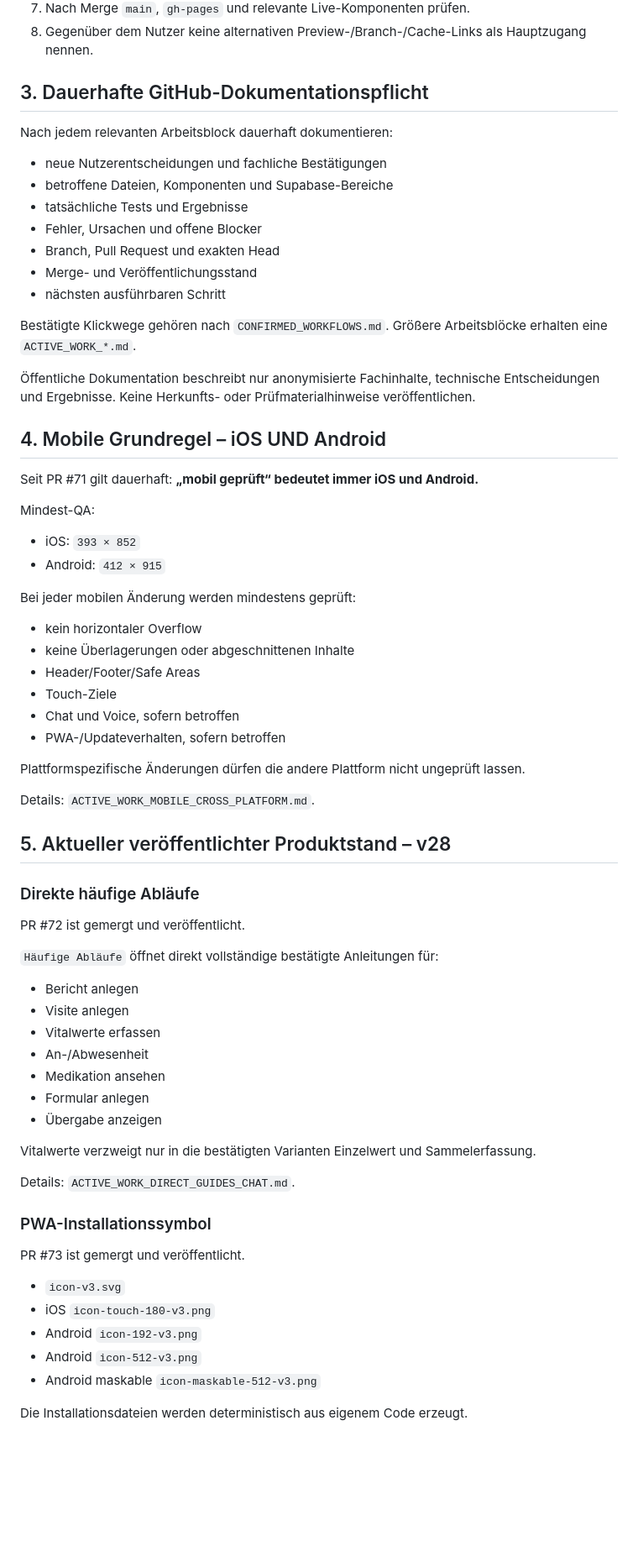
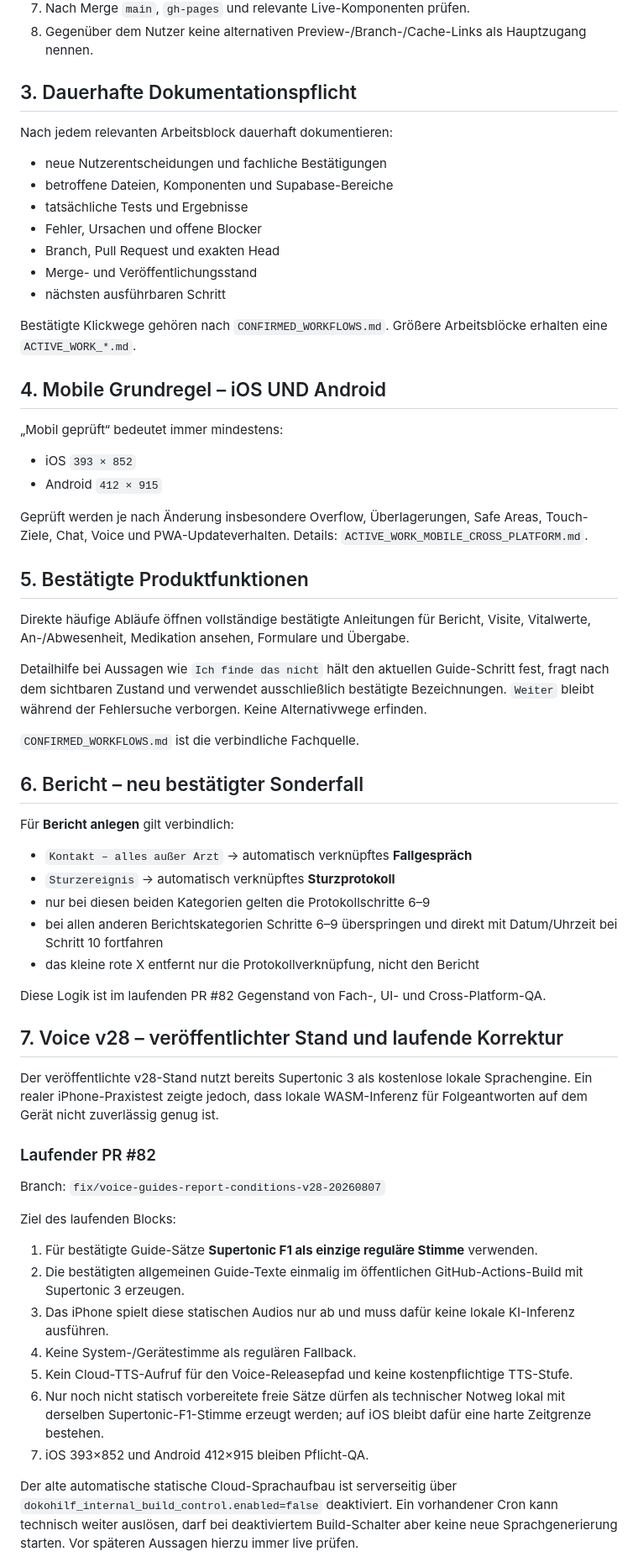
Before and after one commit to ys2mm422yb-max/DokoHilf, a Markdown page: PROJECT_HANDOFF.md, the part around one of its changes. Shown at 84% size. Rendered like a GitHub page; blank space fills up the shorter version.

Commit message:
Aktualisiere Handoff für Erklärungshilfe und kostenlose Stimme

```diff
--- a/PROJECT_HANDOFF.md
+++ b/PROJECT_HANDOFF.md
@@ -33,7 +33,7 @@
 7. Nach Merge `main`, `gh-pages` und relevante Live-Komponenten prüfen.
 8. Gegenüber dem Nutzer keine alternativen Preview-/Branch-/Cache-Links als Hauptzugang nennen.
 
-## 3. Dauerhafte GitHub-Dokumentationspflicht
+## 3. Dauerhafte Dokumentationspflicht
 
 Nach jedem relevanten Arbeitsblock dauerhaft dokumentieren:
 
@@ -47,59 +47,52 @@ Nach jedem relevanten Arbeitsblock dauerhaft dokumentieren:
 
 Bestätigte Klickwege gehören nach `CONFIRMED_WORKFLOWS.md`. Größere Arbeitsblöcke erhalten eine `ACTIVE_WORK_*.md`.
 
-Öffentliche Dokumentation beschreibt nur anonymisierte Fachinhalte, technische Entscheidungen und Ergebnisse. Keine Herkunfts- oder Prüfmaterialhinweise veröffentlichen.
-
 ## 4. Mobile Grundregel – iOS UND Android
 
-Seit PR #71 gilt dauerhaft: **„mobil geprüft“ bedeutet immer iOS und Android.**
+„Mobil geprüft“ bedeutet immer mindestens:
 
-Mindest-QA:
+- iOS `393 × 852`
+- Android `412 × 915`
 
-- iOS: `393 × 852`
-- Android: `412 × 915`
+Geprüft werden je nach Änderung insbesondere Overflow, Überlagerungen, Safe Areas, Touch-Ziele, Chat, Voice und PWA-Updateverhalten. Details: `ACTIVE_WORK_MOBILE_CROSS_PLATFORM.md`.
 
-Bei jeder mobilen Änderung werden mindestens geprüft:
+## 5. Bestätigte Produktfunktionen
 
-- kein horizontaler Overflow
-- keine Überlagerungen oder abgeschnittenen Inhalte
-- Header/Footer/Safe Areas
-- Touch-Ziele
-- Chat und Voice, sofern betroffen
-- PWA-/Updateverhalten, sofern betroffen
+Direkte häufige Abläufe öffnen vollständige bestätigte Anleitungen für Bericht, Visite, Vitalwerte, An-/Abwesenheit, Medikation ansehen, Formulare und Übergabe.
 
-Plattformspezifische Änderungen dürfen die andere Plattform nicht ungeprüft lassen.
+Detailhilfe bei Aussagen wie `Ich finde das nicht` hält den aktuellen Guide-Schritt fest, fragt nach dem sichtbaren Zustand und verwendet ausschließlich bestätigte Bezeichnungen. `Weiter` bleibt während der Fehlersuche verborgen. Keine Alternativwege erfinden.
 
-Details: `ACTIVE_WORK_MOBILE_CROSS_PLATFORM.md`.
+`CONFIRMED_WORKFLOWS.md` ist die verbindliche Fachquelle.
 
-## 5. Aktueller veröffentlichter Produktstand – v28
+## 6. Bericht – neu bestätigter Sonderfall
 
-### Direkte häufige Abläufe
+Für **Bericht anlegen** gilt verbindlich:
 
-PR #72 ist gemergt und veröffentlicht.
+- `Kontakt – alles außer Arzt` → automatisch verknüpftes **Fallgespräch**
+- `Sturzereignis` → automatisch verknüpftes **Sturzprotokoll**
+- nur bei diesen beiden Kategorien gelten die Protokollschritte 6–9
+- bei allen anderen Berichtskategorien Schritte 6–9 überspringen und direkt mit Datum/Uhrzeit bei Schritt 10 fortfahren
+- das kleine rote X entfernt nur die Protokollverknüpfung, nicht den Bericht
 
-`Häufige Abläufe` öffnet direkt vollständige bestätigte Anleitungen für:
+Diese Logik ist im laufenden PR #82 Gegenstand von Fach-, UI- und Cross-Platform-QA.
 
-- Bericht anlegen
-- Visite anlegen
-- Vitalwerte erfassen
-- An-/Abwesenheit
-- Medikation ansehen
-- Formular anlegen
-- Übergabe anzeigen
+## 7. Voice v28 – veröffentlichter Stand und laufende Korrektur
 
-Vitalwerte verzweigt nur in die bestätigten Varianten Einzelwert und Sammelerfassung.
+Der veröffentlichte v28-Stand nutzt bereits Supertonic 3 als kostenlose lokale Sprachengine. Ein realer iPhone-Praxistest zeigte jedoch, dass lokale WASM-Inferenz für Folgeantworten auf dem Gerät nicht zuverlässig genug ist.
 
-Details: `ACTIVE_WORK_DIRECT_GUIDES_CHAT.md`.
+### Laufender PR #82
 
-### PWA-Installationssymbol
+Branch: `fix/voice-guides-report-conditions-v28-20260807`
 
-PR #73 ist gemergt und veröffentlicht.
+Ziel des laufenden Blocks:
 
-- `icon-v3.svg`
-- iOS `icon-touch-180-v3.png`
-- Android `icon-192-v3.png`
-- Android `icon-512-v3.png`
-- Android maskable `icon-maskable-512-v3.png`
+1. Für bestätigte Guide-Sätze **Supertonic F1 als einzige reguläre Stimme** verwenden.
+2. Die bestätigten allgemeinen Guide-Texte einmalig im öffentlichen GitHub-Actions-Build mit Supertonic 3 erzeugen.
+3. Das iPhone spielt diese statischen Audios nur ab und muss dafür keine lokale KI-Inferenz ausführen.
+4. Keine System-/Gerätestimme als regulären Fallback.
+5. Kein Cloud-TTS-Aufruf für den Voice-Releasepfad und keine kostenpflichtige TTS-Stufe.
+6. Nur noch nicht statisch vorbereitete freie Sätze dürfen als technischer Notweg lokal mit derselben Supertonic-F1-Stimme erzeugt werden; auf iOS bleibt dafür eine harte Zeitgrenze bestehen.
+7. iOS 393×852 und Android 412×915 bleiben Pflicht-QA.
 
-Die Installationsdateien werden deterministisch aus eigenem Code erzeugt.
+Der alte automatische statische Cloud-Sprachaufbau ist serverseitig über `dokohilf_internal_build_control.enabled=false` deaktiviert. Ein vorhandener Cron kann technisch weiter auslösen, darf bei deaktiviertem Build-Schalter aber keine neue Sprachgenerierung starten. Vor späteren Aussagen hierzu immer live prüfen.
 
```
Also changed, not shown: other parts of PROJECT_HANDOFF.md (+21 -137 lines).
